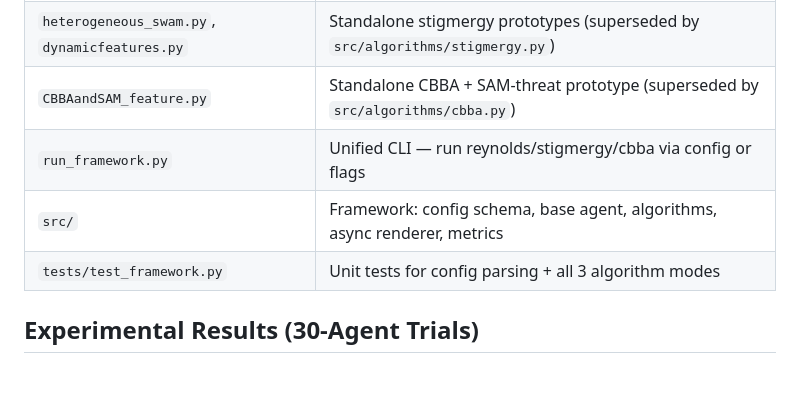
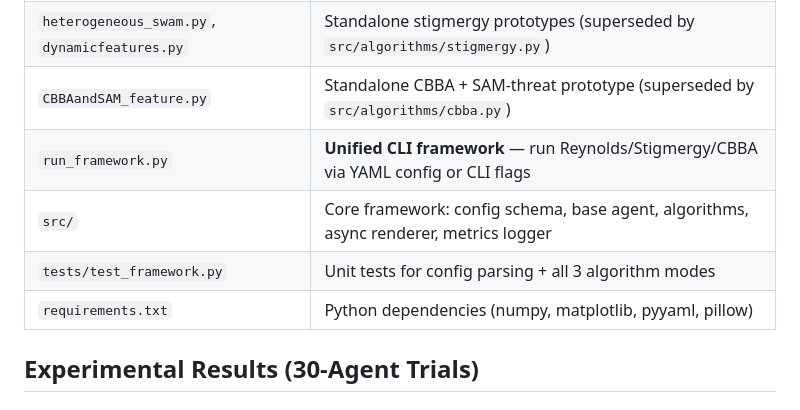
Before and after one commit to 721189/swarm-robotics, a Markdown page: README.md, the part around one of its changes. GitHub-like rendering; blank space fills up the shorter version.

```diff
--- a/README.md
+++ b/README.md
@@ -41,9 +41,10 @@ Simulates a swarm of 30 autonomous robots that:
 | `swarm_neighbour.py` | Small utility: neighbor bearing/direction classification |
 | `heterogeneous_swam.py`, `dynamicfeatures.py` | Standalone stigmergy prototypes (superseded by `src/algorithms/stigmergy.py`) |
 | `CBBAandSAM_feature.py` | Standalone CBBA + SAM-threat prototype (superseded by `src/algorithms/cbba.py`) |
-| `run_framework.py` | Unified CLI — run reynolds/stigmergy/cbba via config or flags |
-| `src/` | Framework: config schema, base agent, algorithms, async renderer, metrics |
+| `run_framework.py` | **Unified CLI framework** — run Reynolds/Stigmergy/CBBA via YAML config or CLI flags |
+| `src/` | Core framework: config schema, base agent, algorithms, async renderer, metrics logger |
 | `tests/test_framework.py` | Unit tests for config parsing + all 3 algorithm modes |
+| `requirements.txt` | Python dependencies (numpy, matplotlib, pyyaml, pillow) |
 
 
 ## Experimental Results (30-Agent Trials)
```
Also changed, not shown: other parts of README.md (+58 -5 lines).
